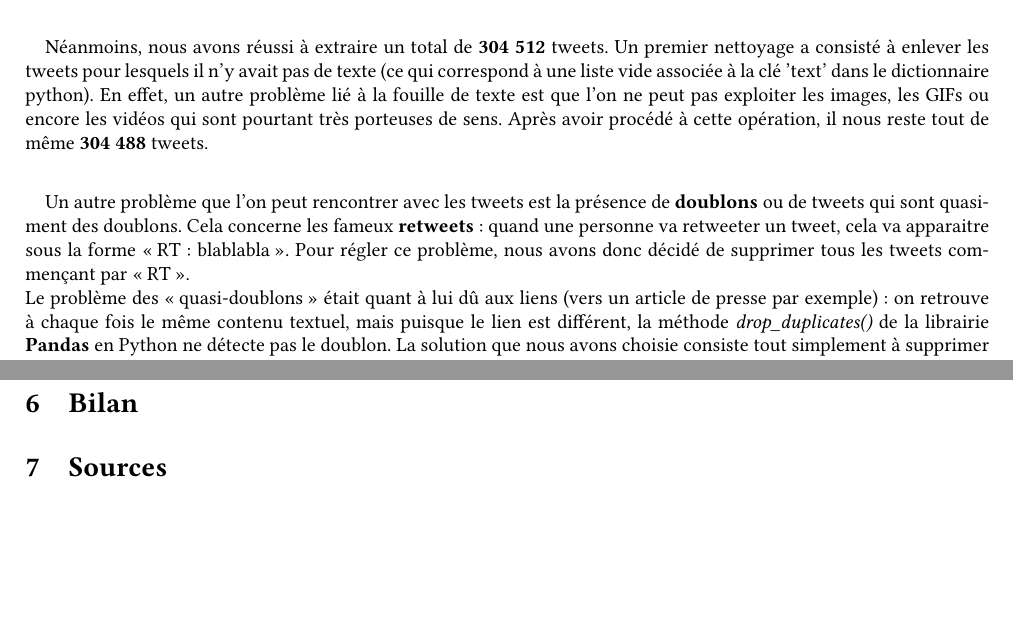
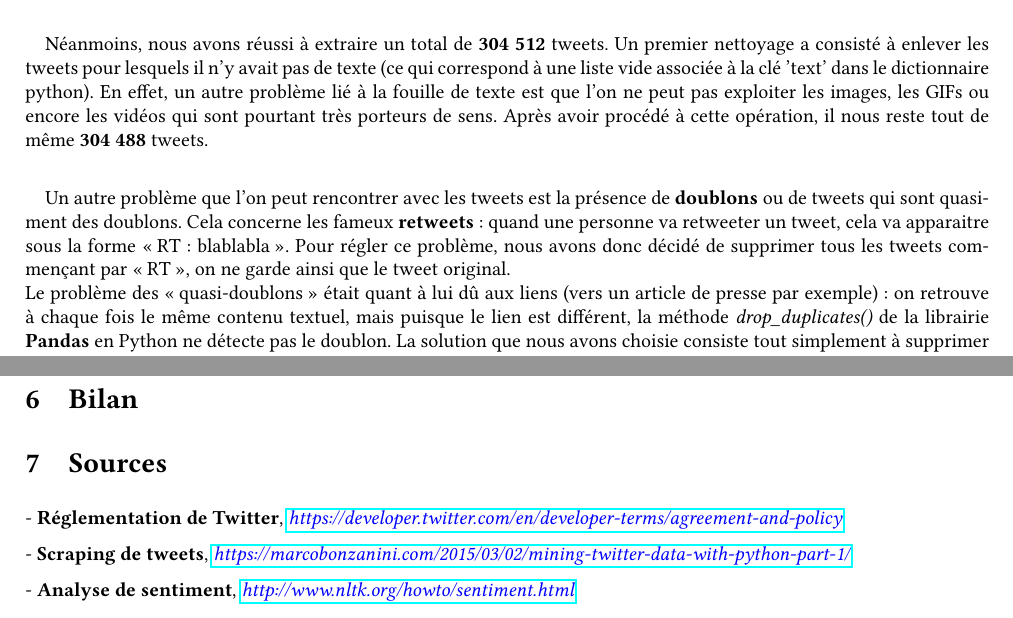
Before and after one commit to guillaumelf/EPL_TextMining, a LaTeX document (bilan_textmining.tex): two parts of pages 5 and 6 of 6, joined at a grey line, cut so that both start at the same text, the shorter picture padded with empty space. Compiled offline with pdfLaTeX.

Commit message:
Add files via upload

```diff
--- a/bilan_textmining.tex
+++ b/bilan_textmining.tex
@@ -112,8 +113,8 @@ Un problème que nous n'avons pas eu, mais que nous aurions pu rencontrer concer
 En ce qui nous concerne, il n'existe pas d'ambiguïté sur Mourinho et Wenger, ce sont des noms propres et aucune autre personnalité ne porte le même. En revanche, lorsque les fans ou journalistes parlent d'eux ils utilisent parfois \og Mou \fg{} ou \og José \fg{} pour parler de Mourinho et \og AW \fg{}, \og the Boss \fg{} ou encore \og Big Wengz \fg{} concernant Arsène Wenger. Nous n'avons donc pas pu capter tout ce qui se disait sur eux.
 \paragraph{}
-Néanmoins, nous avons réussi à extraire un total de \textbf{304 512} tweets. Un premier nettoyage a consisté à enlever les tweets pour lesquels il n'y avait pas de texte (ce qui correspond à une liste vide associée à la clé 'text' dans le dictionnaire python). En effet, un autre problème lié à la fouille de texte est que l'on ne peut pas exploiter les images, les GIFs ou encore les vidéos qui sont pourtant très porteuses de sens. Après avoir procédé à cette opération, il nous reste tout de même \textbf{304 488} tweets.
+Néanmoins, nous avons réussi à extraire un total de \textbf{304 512} tweets. Un premier nettoyage a consisté à enlever les tweets pour lesquels il n'y avait pas de texte (ce qui correspond à une liste vide associée à la clé 'text' dans le dictionnaire python). En effet, un autre problème lié à la fouille de texte est que l'on ne peut pas exploiter les images, les GIFs ou encore les vidéos qui sont pourtant très porteurs de sens. Après avoir procédé à cette opération, il nous reste tout de même \textbf{304 488} tweets.
 \paragraph{}
-Un autre problème que l'on peut rencontrer avec les tweets est la présence de \textbf{doublons} ou de tweets qui sont quasiment des doublons. Cela concerne les fameux \textbf{retweets} : quand une personne va retweeter un tweet, cela va apparaitre sous la forme \og RT : blablabla \fg{}. Pour régler ce problème, nous avons donc décidé de supprimer tous les tweets commençant par \og RT \fg{}.\\
+Un autre problème que l'on peut rencontrer avec les tweets est la présence de \textbf{doublons} ou de tweets qui sont quasiment des doublons. Cela concerne les fameux \textbf{retweets} : quand une personne va retweeter un tweet, cela va apparaitre sous la forme \og RT : blablabla \fg{}. Pour régler ce problème, nous avons donc décidé de supprimer tous les tweets commençant par \og RT \fg{}, on ne garde ainsi que le tweet original.\\
 Le problème des \og quasi-doublons \fg{} était quant à lui dû aux liens (vers un article de presse par exemple) : on retrouve à chaque fois le même contenu textuel, mais puisque le lien est différent, la méthode \textit{drop\_duplicates()} de la librairie \textbf{Pandas} en Python ne détecte pas le doublon. La solution que nous avons choisie consiste tout simplement à supprimer au préalable tous les liens dans les tweets à l'aide d'une expression régulière.
 \paragraph{}
 Un autre aspect à prendre en compte est la langue dans laquelle est écrit le tweet. En effet, Arsenal et Manchester United sont des clubs de football suivis dans le monde entier, des fans de tous les pays tweetent à propos de ces 2 entités et de leurs managers. Nous avons donc décidé de regarder un \textit{Top 5} des langues dans lesquels nos tweets sont écrits.\\
@@ -131,5 +132,11 @@ Après avoir effectué ces différentes opérations, nous allons stocker les twe
 \section{Bilan}
 
 \section{Sources}
-
+\begin{flushleft}
+- \textbf{Réglementation de Twitter}, \href{https://developer.twitter.com/en/developer-terms/agreement-and-policy}{\textit{\textcolor{blue}{https://developer.twitter.com/en/developer-terms/agreement-and-policy}}}\\
+\medskip
+- \textbf{Scraping de tweets}, \href{https://marcobonzanini.com/2015/03/02/mining-twitter-data-with-python-part-1/}{\textit{\textcolor{blue}{https://marcobonzanini.com/2015/03/02/mining-twitter-data-with-python-part-1/}}}\\
+\medskip
+- \textbf{Analyse de sentiment}, \href{http://www.nltk.org/howto/sentiment.html}{\textit{\textcolor{blue}{http://www.nltk.org/howto/sentiment.html}}}\\
+\end{flushleft}
 \end{document}
```
Also changed, not shown: bilan_textmining.pdf, bilan_textmining.tex (7 more changed lines).
